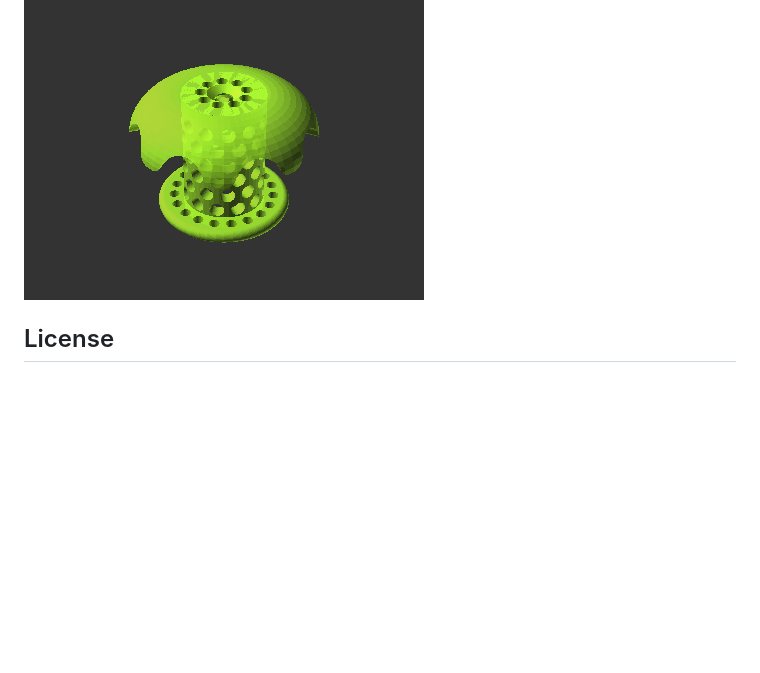
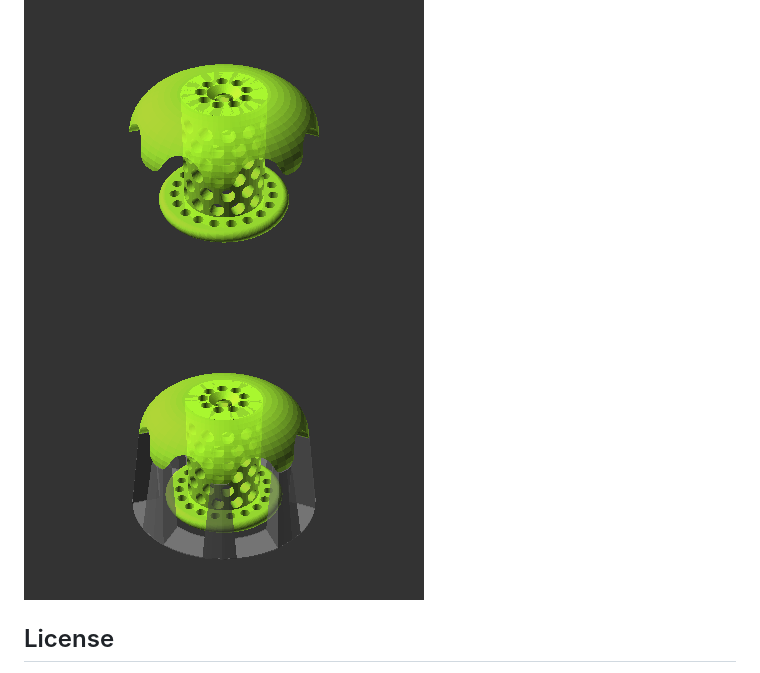
Before and after one commit to smkent/monoscad, a Markdown page: tub-drain-hair-catcher/README.md, the part around the change. GitHub-like rendering; pictures changed too: tub-drain-hair-catcher/images/readme/demo-supports.png (added); blank space fills up the shorter version.

Commit message:
Add render with supports to README.md

```diff
--- a/tub-drain-hair-catcher/README.md
+++ b/tub-drain-hair-catcher/README.md
@@ -5,6 +5,7 @@
 Tub drain hair catcher (inspired by Tubshroom)
 
 ![Model render](images/readme/demo.png)
+![Model render with print supports](images/readme/demo-supports.png)
 
 ## License
 
```
Also changed, not shown: tub-drain-hair-catcher/images/publish/demo-supports.png (added), 1 other file.
